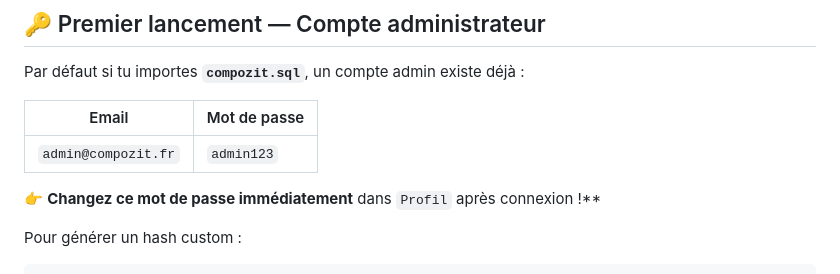
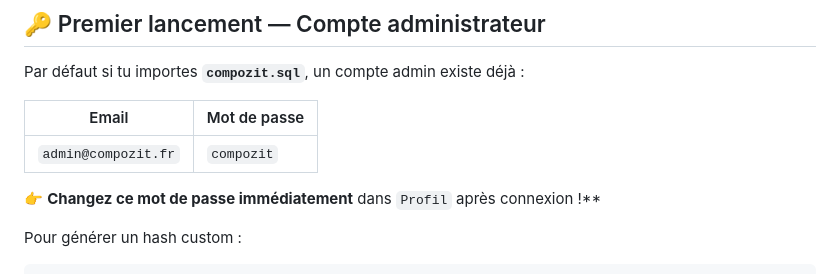
Before and after one commit to skynet35/compoz-it, a Markdown page: README.md, the part around the change. Drawn GitHub-style.

```diff
--- a/README.md
+++ b/README.md
@@ -90,7 +90,7 @@ Par défaut si tu importes **`compozit.sql`**, un compte admin existe déjà :
 
 | Email                 | Mot de passe |
 |-----------------------|-------------|
-| `admin@compozit.fr`   | `admin123`   |
+| `admin@compozit.fr`   | `compozit`   |
 
 👉 **Changez ce mot de passe immédiatement** dans `Profil` après connexion !**
 
```
